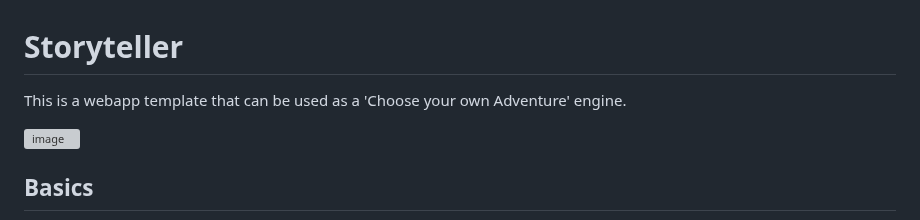
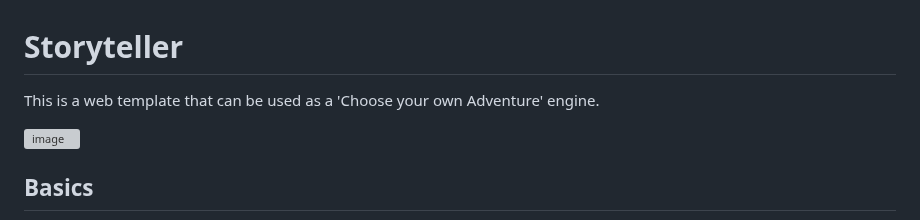
Before and after one commit to GavinBuckley/Storyteller, a Markdown page: README.md, the part around the change. GitHub-like rendering; grey boxes are pictures that could not be loaded.

```diff
--- a/README.md
+++ b/README.md
@@ -1,6 +1,6 @@
 # Storyteller
 
-This is a webapp template that can be used as a 'Choose your own Adventure' engine.
+This is a web template that can be used as a 'Choose your own Adventure' engine.
 
 ![image](https://github.com/GavinBuckley/Storyteller/assets/31485432/17ee4780-7ce4-407e-b693-9f2ed5028564)
 
```
